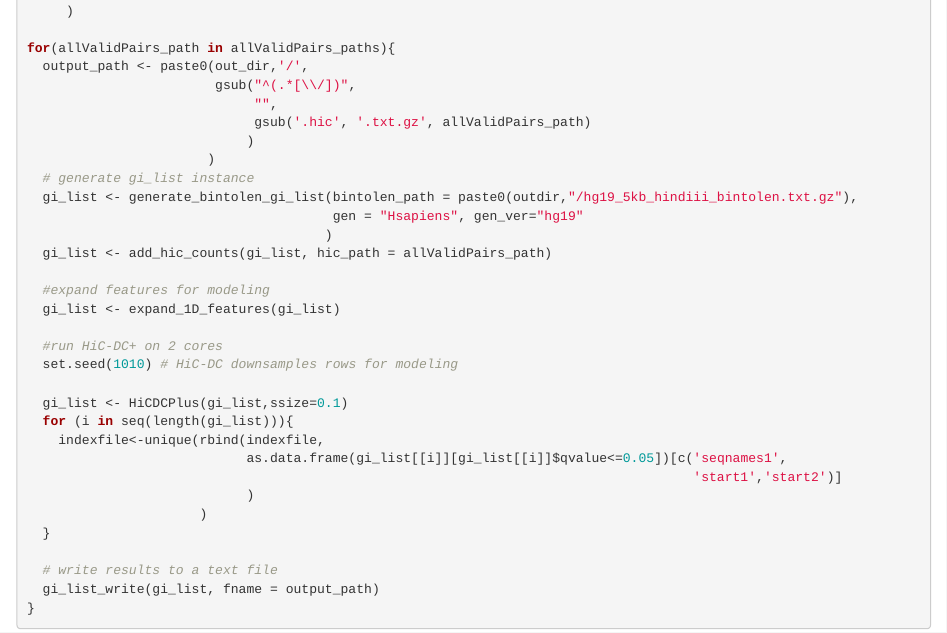
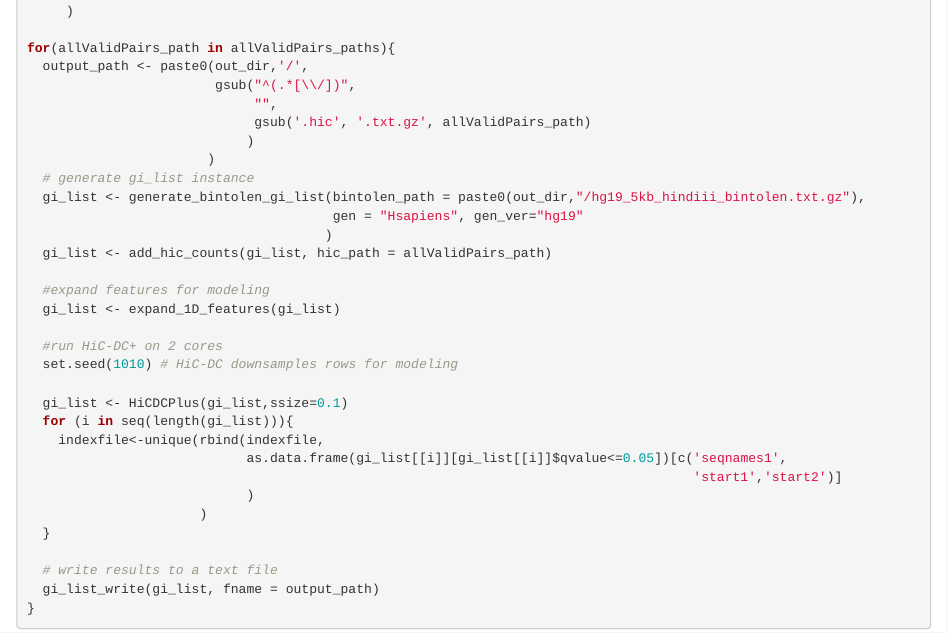
Before and after one commit to timyers/hicpro_hicdcplus_test, an R Markdown document (Script/hcdcplus_analysis.Rmd): the page in a window 1100 px wide, from 1020 px down. Rendered offline with R 4.5, knitr and Pandoc, with nearby package versions; some code elsewhere in the file could not run offline.

Commit message:
correct minor typo

```diff
--- a/Script/hcdcplus_analysis.Rmd
+++ b/Script/hcdcplus_analysis.Rmd
@@ -69,7 +69,7 @@ for(allValidPairs_path in allValidPairs_paths){
                             )
                        )
   # generate gi_list instance
-  gi_list <- generate_bintolen_gi_list(bintolen_path = paste0(outdir,"/hg19_5kb_hindiii_bintolen.txt.gz"),
+  gi_list <- generate_bintolen_gi_list(bintolen_path = paste0(out_dir,"/hg19_5kb_hindiii_bintolen.txt.gz"),
                                        gen = "Hsapiens", gen_ver="hg19"
                                       )
   gi_list <- add_hic_counts(gi_list, hic_path = allValidPairs_path)
```
